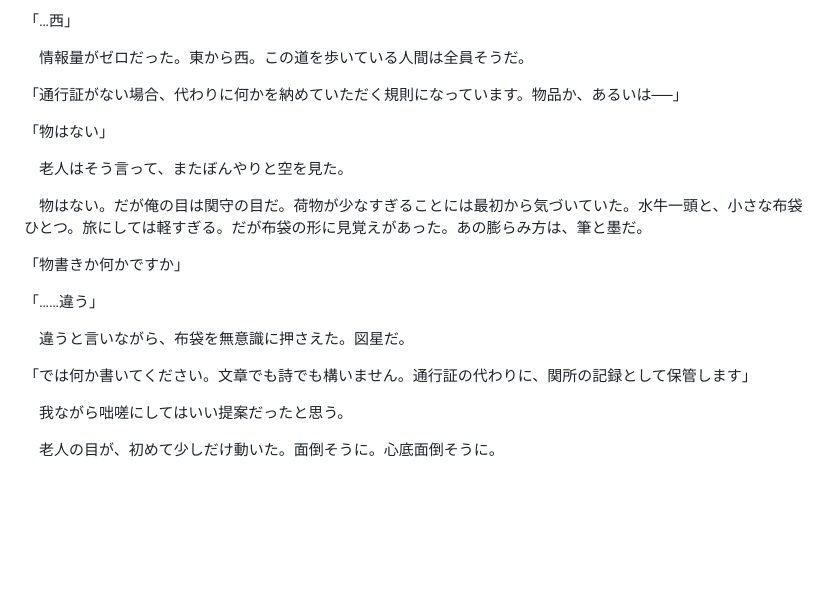
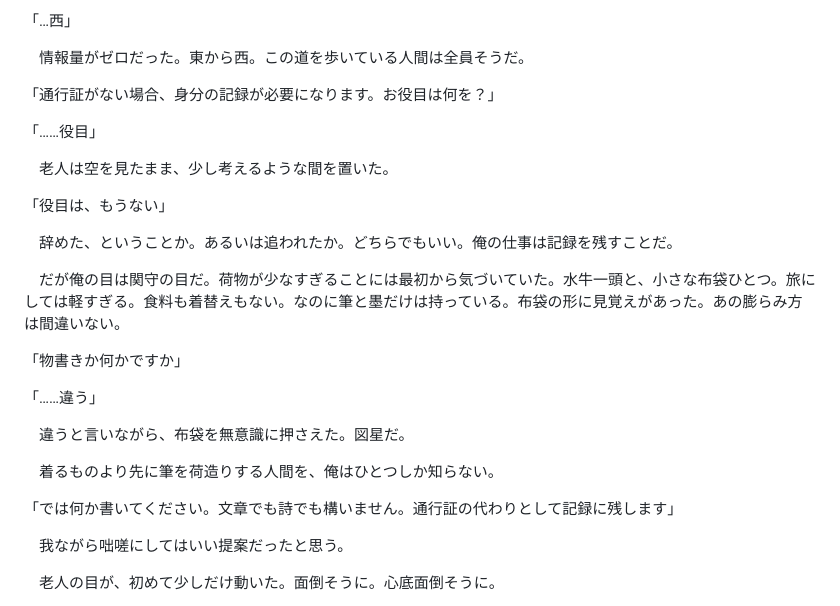
Before and after one commit to flow-theory-x/collab, a Markdown page: dao_de_jing/prototype/ch00-purple-clouds.md, the part around the change. GitHub-like rendering; blank space fills up the shorter version.

Commit message:
序章: 身分記録→物書き看破→執筆依頼の流れを一本化

```diff
--- a/dao_de_jing/prototype/ch00-purple-clouds.md
+++ b/dao_de_jing/prototype/ch00-purple-clouds.md
@@ -112,13 +112,17 @@
 
 　情報量がゼロだった。東から西。この道を歩いている人間は全員そうだ。
 
-「通行証がない場合、代わりに何かを納めていただく規則になっています。物品か、あるいは──」
+「通行証がない場合、身分の記録が必要になります。お役目は何を？」
 
-「物はない」
+「……役目」
 
-　老人はそう言って、またぼんやりと空を見た。
+　老人は空を見たまま、少し考えるような間を置いた。
 
-　物はない。だが俺の目は関守の目だ。荷物が少なすぎることには最初から気づいていた。水牛一頭と、小さな布袋ひとつ。旅にしては軽すぎる。だが布袋の形に見覚えがあった。あの膨らみ方は、筆と墨だ。
+「役目は、もうない」
+
+　辞めた、ということか。あるいは追われたか。どちらでもいい。俺の仕事は記録を残すことだ。
+
+　だが俺の目は関守の目だ。荷物が少なすぎることには最初から気づいていた。水牛一頭と、小さな布袋ひとつ。旅にしては軽すぎる。食料も着替えもない。なのに筆と墨だけは持っている。布袋の形に見覚えがあった。あの膨らみ方は間違いない。
 
 「物書きか何かですか」
 
@@ -126,7 +130,9 @@
 
 　違うと言いながら、布袋を無意識に押さえた。図星だ。
 
-「では何か書いてください。文章でも詩でも構いません。通行証の代わりに、関所の記録として保管します」
+　着るものより先に筆を荷造りする人間を、俺はひとつしか知らない。
+
+「では何か書いてください。文章でも詩でも構いません。通行証の代わりとして記録に残します」
 
 　我ながら咄嗟にしてはいい提案だったと思う。
 
```
